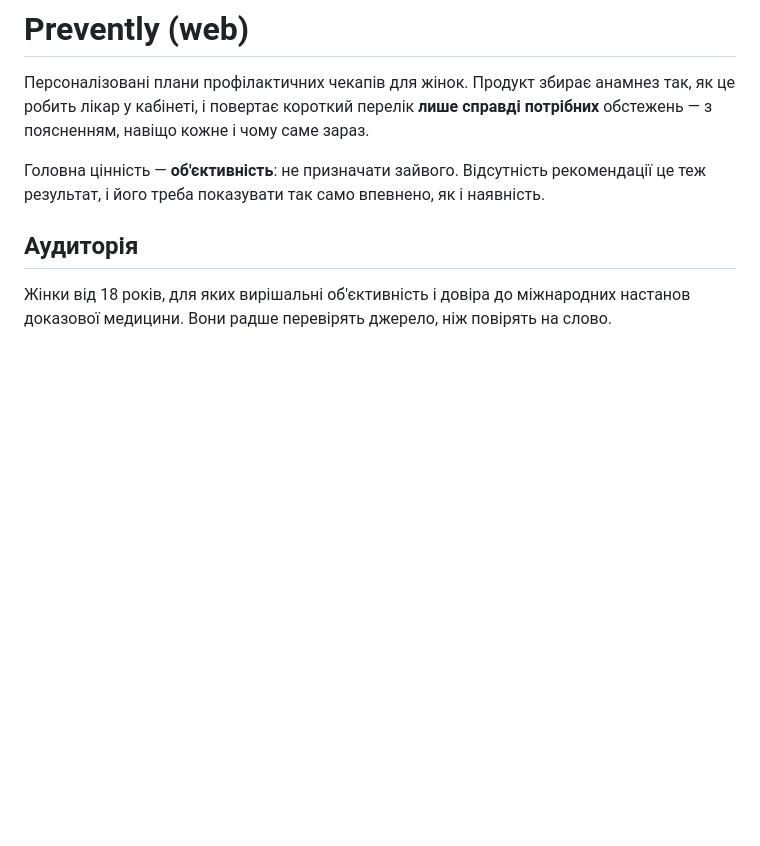
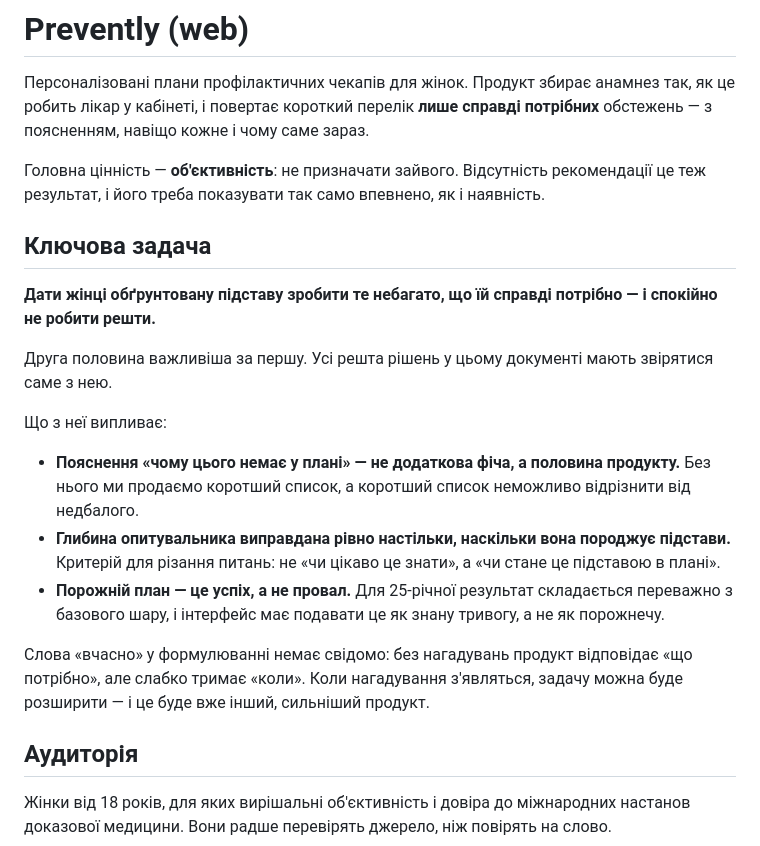
Before and after one commit to LeraDryha/prevently2, a Markdown page: CLAUDE.md, the part around the change. GitHub-like rendering; blank space fills up the shorter version.

Commit message:
Ключова задача продукту на початок брифу
Дати жінці обґрунтовану підставу зробити те небагато, що їй справді
потрібно — і спокійно не робити решти. Друга половина важливіша:
без пояснення «чому цього немає» коротший список неможливо відрізнити
від недбалого.

Додано три наслідки: критерій різання питань опитувальника, статус
порожнього плану як успіху, і чому слова «вчасно» у формулюванні немає.

Co-Authored-By: Claude Opus 5 <noreply@anthropic.com>
Claude-Session: https://claude.ai/code/session_01L7vgfirBiyznfH8ktSmFJi

```diff
--- a/CLAUDE.md
+++ b/CLAUDE.md
@@ -6,6 +6,28 @@
 
 Головна цінність — **об'єктивність**: не призначати зайвого. Відсутність рекомендації
 це теж результат, і його треба показувати так само впевнено, як і наявність.
+
+## Ключова задача
+
+**Дати жінці обґрунтовану підставу зробити те небагато, що їй справді потрібно —
+і спокійно не робити решти.**
+
+Друга половина важливіша за першу. Усі решта рішень у цьому документі мають
+звірятися саме з нею.
+
+Що з неї випливає:
+
+- **Пояснення «чому цього немає у плані» — не додаткова фіча, а половина продукту.**
+  Без нього ми продаємо коротший список, а коротший список неможливо відрізнити
+  від недбалого.
+- **Глибина опитувальника виправдана рівно настільки, наскільки вона породжує підстави.**
+  Критерій для різання питань: не «чи цікаво це знати», а «чи стане це підставою в плані».
+- **Порожній план — це успіх, а не провал.** Для 25-річної результат складається
+  переважно з базового шару, і інтерфейс має подавати це як знану тривогу, а не як порожнечу.
+
+Слова «вчасно» у формулюванні немає свідомо: без нагадувань продукт відповідає
+«що потрібно», але слабко тримає «коли». Коли нагадування з'являться, задачу
+можна буде розширити — і це буде вже інший, сильніший продукт.
 
 ## Аудиторія
 
```
